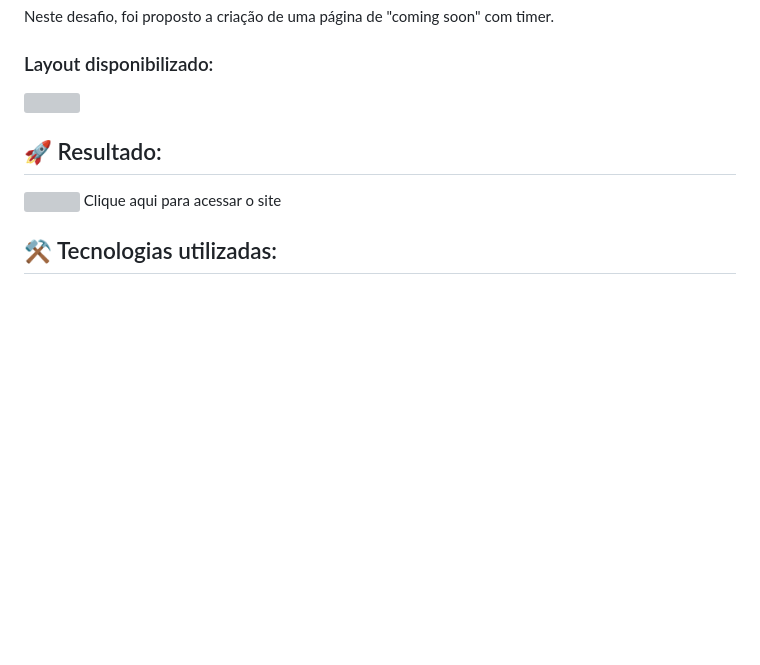
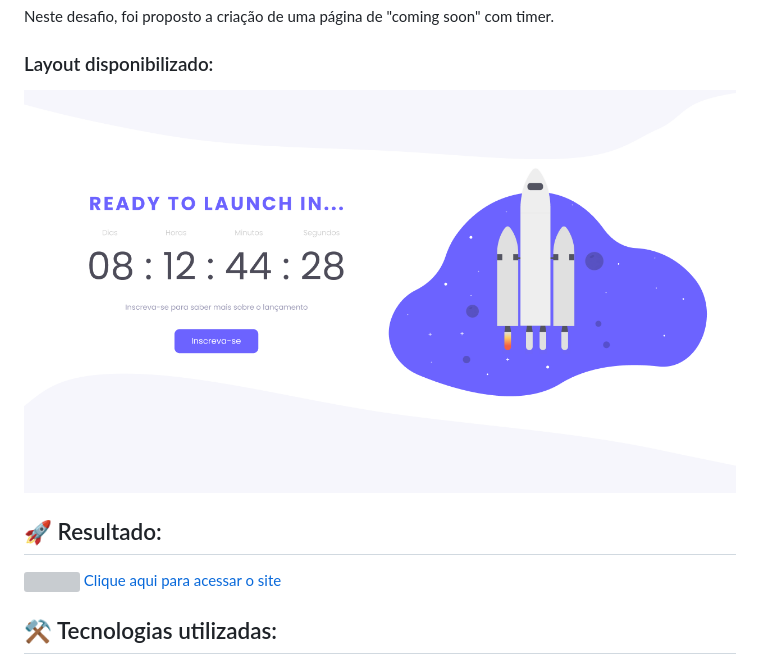
Before and after one commit to braiancalot/Countdown, a Markdown page: README.md, the part around the change printed below. GitHub-like rendering; pictures changed too: assets/layout.png (added); blank space fills up the shorter version; grey boxes are pictures that could not be loaded.

```diff
--- a/README.md
+++ b/README.md
@@ -5,7 +5,7 @@
 Neste desafio, foi proposto a criação de uma página de "coming soon" com timer.
 <br>
 ### Layout disponibilizado:
-<img src="">
+<img src="assets/layout.png">
 <br>
 
 ## 🚀 Resultado:
```
Also changed, not shown: other parts of README.md (+2 -2 lines), 1 other file.
